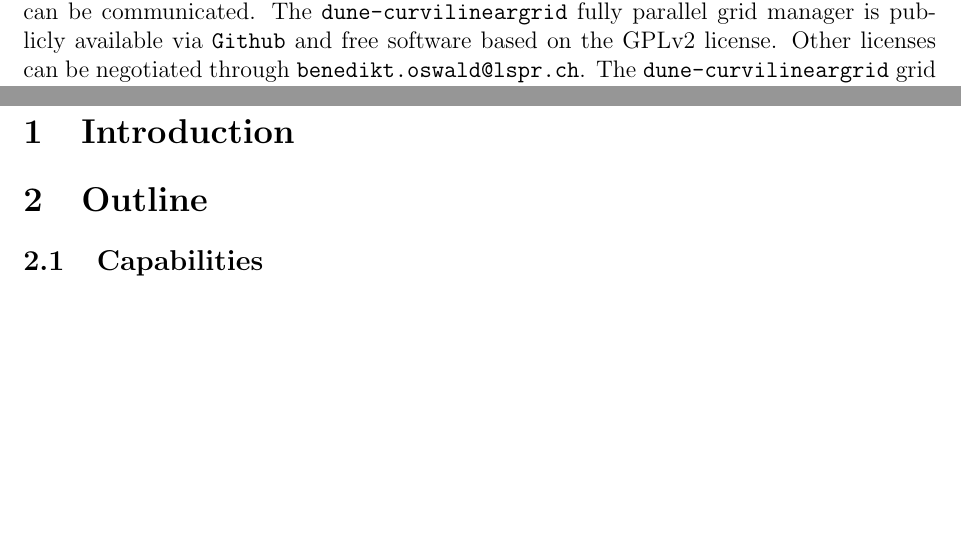
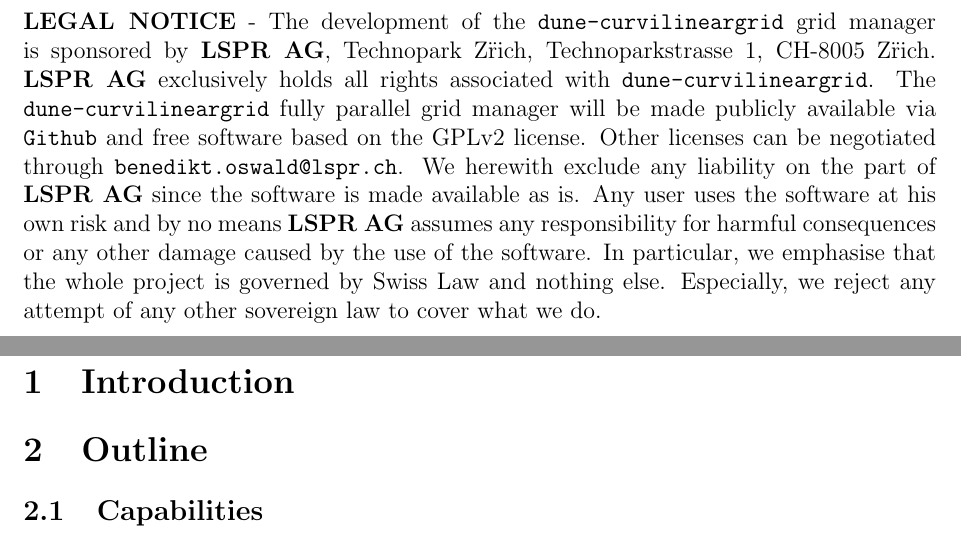
Before and after one commit to LSPR-AG/dune-curvilineargrid, a LaTeX document (doc/manual/manual.tex): two parts of pages 1 and 2 of 7 before the commit and two parts of pages 2 and 3 of 8 after it, joined at a grey line, cut at the place of the change, the shorter picture padded with empty space. Compiled offline with pdfLaTeX.

Commit message:
changes to the abstracto of the manual.

```diff
--- a/doc/manual/manual.tex
+++ b/doc/manual/manual.tex
@@ -149,9 +149,6 @@
 be communicated.
 %%
 %%
-The \texttt{dune-curvilineargrid} fully parallel grid manager is publicly available via \texttt{Github}
-and free software based on the GPLv2 license. Other licenses can be negotiated through
-\texttt{benedikt.oswald@lspr.ch}.
 %%
 %%
 The \texttt{dune-curvilineargrid} grid manager is continously developed and improved. Among other things, we are working
@@ -165,6 +162,31 @@
 %%%%%%%%%%%%%%%%%%%%%%%%%%%%%%%%%%%%%%%%%%%%%%%%%%%%%%%%%%%%%%%%%%%%%%%%
 % END OF ABSTRACT
 %%%%%%%%%%%%%%%%%%%%%%%%%%%%%%%%%%%%%%%%%%%%%%%%%%%%%%%%%%%%%%%%%%%%%%%%
+
+
+%%%%%%%%%%%%%%%%%%%%%%%%%%%%%%%%%%%%%%%%%%%%%%%%%%%%%%%%%%%%%%%%%%%%%%%%
+% BY WHOM DEVELOPMENT WAS SPONSORED
+%%%%%%%%%%%%%%%%%%%%%%%%%%%%%%%%%%%%%%%%%%%%%%%%%%%%%%%%%%%%%%%%%%%%%%%%
+
+
+\pagebreak
+
+\noindent \textbf{LEGAL NOTICE} - The development of the \texttt{dune-curvilineargrid} grid manager is sponsored by \textbf{LSPR AG}, Technopark Z\"rich, Technoparkstrasse 1,
+CH-8005 Z\"rich. \textbf{LSPR AG} exclusively holds all rights associated with \texttt{dune-curvilineargrid}.
+%%
+%%
+The \texttt{dune-curvilineargrid} fully parallel grid manager will be made publicly available via \texttt{Github}
+and free software based on the GPLv2 license. Other licenses can be negotiated through
+\texttt{benedikt.oswald@lspr.ch}.
+%%
+%%
+We herewith exclude any liability on the part of \textbf{LSPR AG} since the software is made available as is. Any user uses the software
+at his own risk and by no means \textbf{LSPR AG} assumes any responsibility for harmful consequences or any other damage caused
+by the use of the software. In particular, we emphasise that the whole project is governed by Swiss Law and nothing else.  Especially,
+we reject any attempt of any other sovereign law to cover what we do.
+
+
+
 
 \end{titlepage}
 
```
